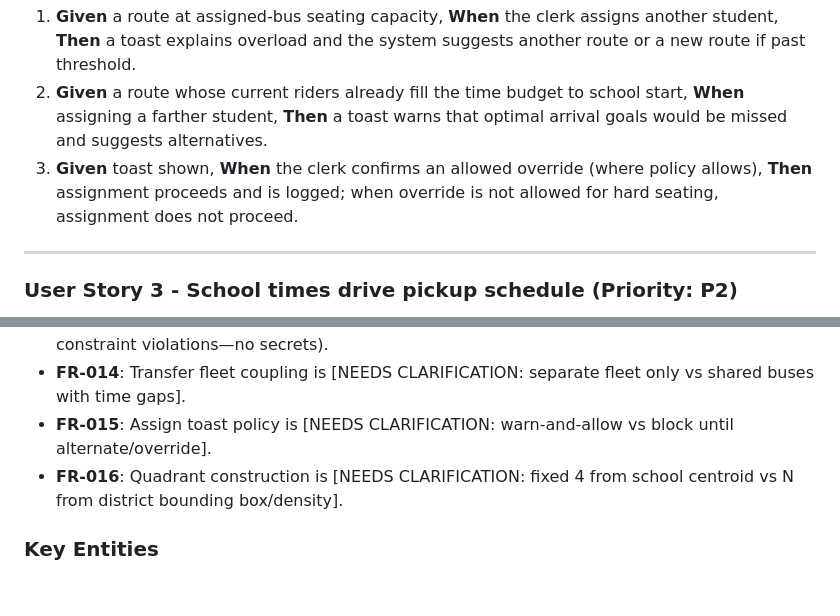
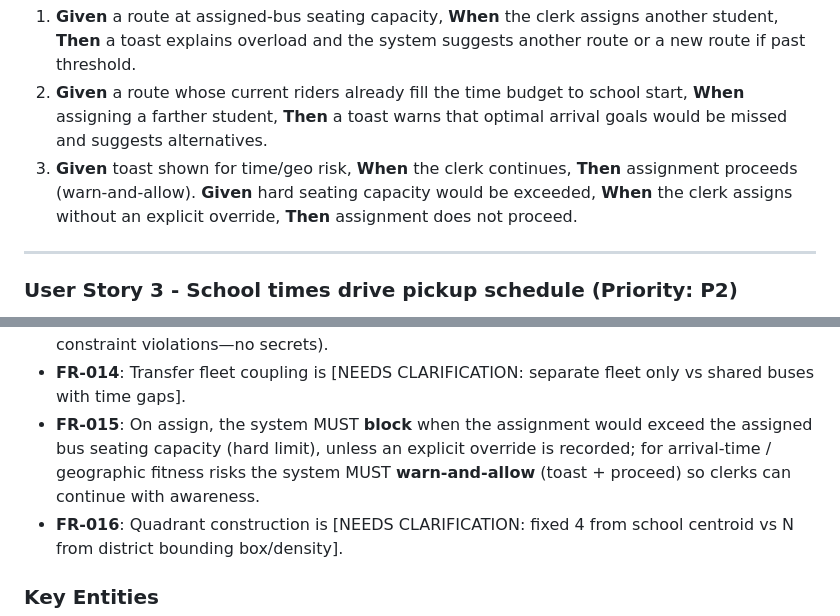
Before and after one commit to Bigessfour/BusBuddy-3, a Markdown page: specs/008-route-determination/spec.md, 2 parts joined by grey strips. Drawn GitHub-style; blank space fills up the shorter version.

Commit message:
docs: lock 008 assign policy to block hard seating, warn on time/geo

```diff
--- a/specs/008-route-determination/spec.md
+++ b/specs/008-route-determination/spec.md
@@ -53,7 +53,7 @@ As a clerk assigning a student to transportation, when the assignment would over
 
 1. **Given** a route at assigned-bus seating capacity, **When** the clerk assigns another student, **Then** a toast explains overload and the system suggests another route or a new route if past threshold.
 2. **Given** a route whose current riders already fill the time budget to school start, **When** assigning a farther student, **Then** a toast warns that optimal arrival goals would be missed and suggests alternatives.
-3. **Given** toast shown, **When** the clerk confirms an allowed override (where policy allows), **Then** assignment proceeds and is logged; when override is not allowed for hard seating, assignment does not proceed.
+3. **Given** toast shown for time/geo risk, **When** the clerk continues, **Then** assignment proceeds (warn-and-allow). **Given** hard seating capacity would be exceeded, **When** the clerk assigns without an explicit override, **Then** assignment does not proceed.
 
 ---
 
@@ -115,7 +115,7 @@ As a director, school-to-school transfer riders are planned with the same capaci
 - **FR-012**: System MUST remain usable for small districts and scale to more than 100 riders in a medium–large city service area.
 - **FR-013**: System MUST log generation and assign decisions with Serilog (counts, route ids, constraint violations—no secrets).
 - **FR-014**: Transfer fleet coupling is [NEEDS CLARIFICATION: separate fleet only vs shared buses with time gaps].
-- **FR-015**: Assign toast policy is [NEEDS CLARIFICATION: warn-and-allow vs block until alternate/override].
+- **FR-015**: On assign, the system MUST **block** when the assignment would exceed the assigned bus seating capacity (hard limit), unless an explicit override is recorded; for arrival-time / geographic fitness risks the system MUST **warn-and-allow** (toast + proceed) so clerks can continue with awareness.
 - **FR-016**: Quadrant construction is [NEEDS CLARIFICATION: fixed 4 from school centroid vs N from district bounding box/density].
 
 ### Key Entities
```
Also changed, not shown: 1 other file.
